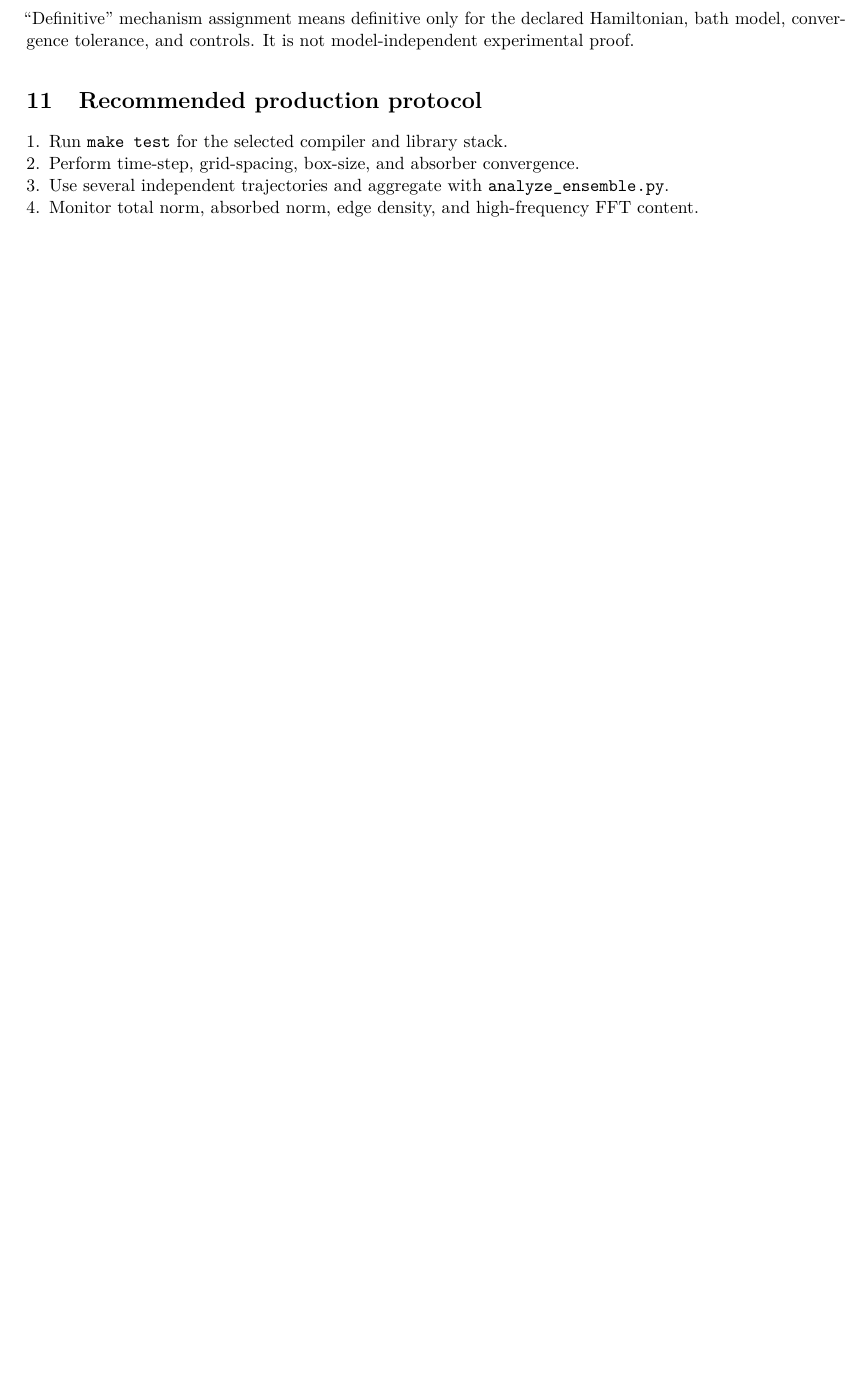
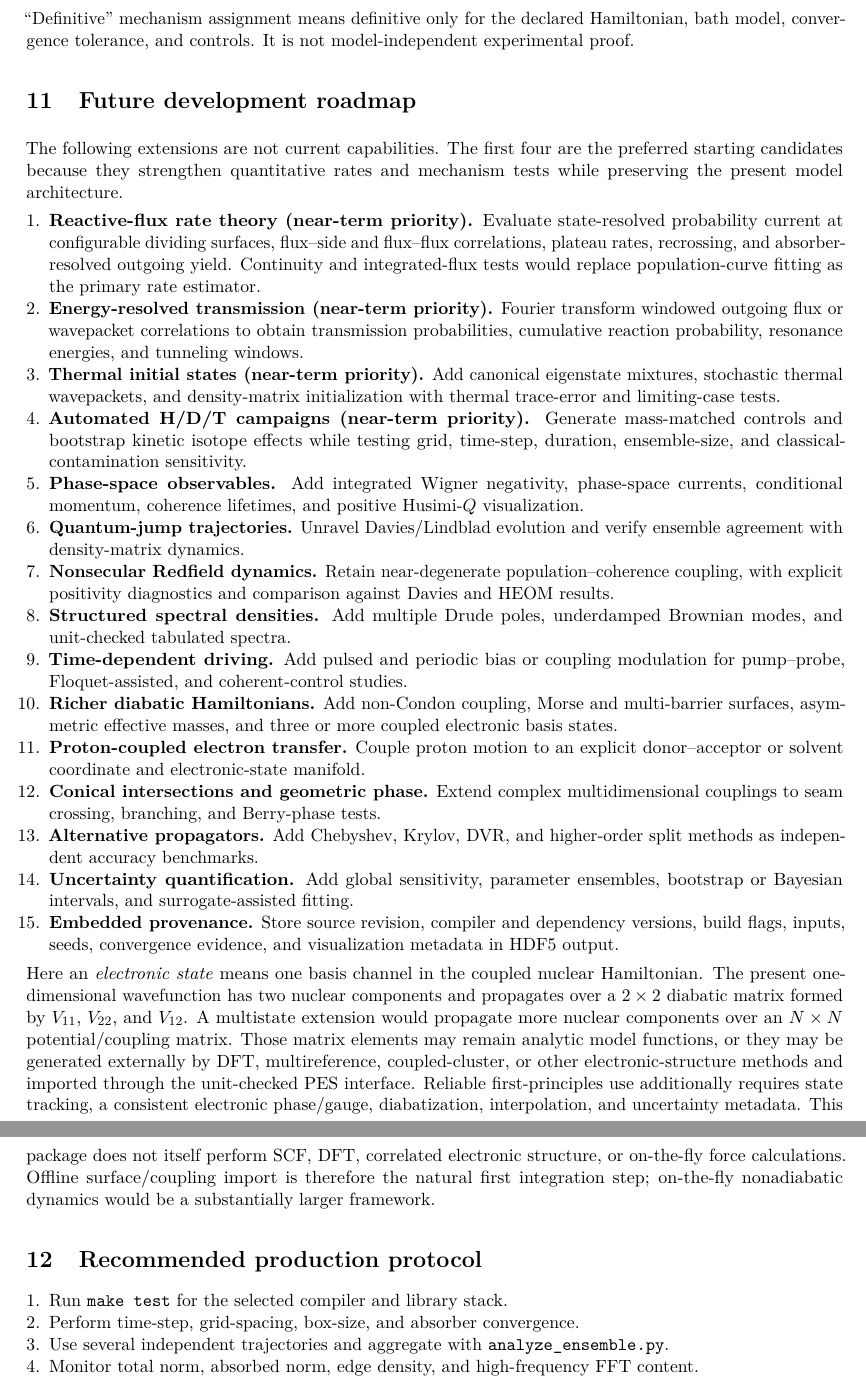
Before and after one commit to PaulBrown-cmyk/QuantumDynamics, a LaTeX paper (docs/framework_capabilities.tex): part of page 19 of 19 before the commit and two parts of pages 19 and 20 of 20 after it, the two joined at a grey line, cut so that both start at the same text, the shorter picture padded with empty space. Compiled offline with pdfLaTeX.

Commit message:
Document future development roadmap

```diff
--- a/docs/framework_capabilities.tex
+++ b/docs/framework_capabilities.tex
@@ -25,7 +25,7 @@
 
 \title{QuantumDynamics Framework and Capability Notes}
 \author{Paul A. Brown}
-\date{October 7, 2026}
+\date{October 8, 2026}
 
 \begin{document}
 \maketitle
@@ -842,6 +842,71 @@ Wigner phase-space diagnostics & \statusdone & State-resolved and electronic-sta
 Hamiltonian, bath model, convergence tolerance, and controls. It is not
 model-independent experimental proof.
 
+\section{Future development roadmap}
+
+The following extensions are not current capabilities. The first four are the
+preferred starting candidates because they strengthen quantitative rates and
+mechanism tests while preserving the present model architecture.
+
+\begin{enumerate}
+  \item \textbf{Reactive-flux rate theory (near-term priority).} Evaluate
+        state-resolved probability current at configurable dividing surfaces,
+        flux--side and flux--flux correlations, plateau rates, recrossing, and
+        absorber-resolved outgoing yield. Continuity and integrated-flux tests
+        would replace population-curve fitting as the primary rate estimator.
+  \item \textbf{Energy-resolved transmission (near-term priority).} Fourier
+        transform windowed outgoing flux or wavepacket correlations to obtain
+        transmission probabilities, cumulative reaction probability, resonance
+        energies, and tunneling windows.
+  \item \textbf{Thermal initial states (near-term priority).} Add canonical
+        eigenstate mixtures, stochastic thermal wavepackets, and density-matrix
+        initialization with thermal trace-error and limiting-case tests.
+  \item \textbf{Automated H/D/T campaigns (near-term priority).} Generate
+        mass-matched controls and bootstrap kinetic isotope effects while testing
+        grid, time-step, duration, ensemble-size, and classical-contamination
+        sensitivity.
+  \item \textbf{Phase-space observables.} Add integrated Wigner negativity,
+        phase-space currents, conditional momentum, coherence lifetimes, and
+        positive Husimi-$Q$ visualization.
+  \item \textbf{Quantum-jump trajectories.} Unravel Davies/Lindblad evolution
+        and verify ensemble agreement with density-matrix dynamics.
+  \item \textbf{Nonsecular Redfield dynamics.} Retain near-degenerate
+        population--coherence coupling, with explicit positivity diagnostics and
+        comparison against Davies and HEOM results.
+  \item \textbf{Structured spectral densities.} Add multiple Drude poles,
+        underdamped Brownian modes, and unit-checked tabulated spectra.
+  \item \textbf{Time-dependent driving.} Add pulsed and periodic bias or coupling
+        modulation for pump--probe, Floquet-assisted, and coherent-control studies.
+  \item \textbf{Richer diabatic Hamiltonians.} Add non-Condon coupling, Morse and
+        multi-barrier surfaces, asymmetric effective masses, and three or more
+        coupled electronic basis states.
+  \item \textbf{Proton-coupled electron transfer.} Couple proton motion to an
+        explicit donor--acceptor or solvent coordinate and electronic-state manifold.
+  \item \textbf{Conical intersections and geometric phase.} Extend complex
+        multidimensional couplings to seam crossing, branching, and Berry-phase tests.
+  \item \textbf{Alternative propagators.} Add Chebyshev, Krylov, DVR, and
+        higher-order split methods as independent accuracy benchmarks.
+  \item \textbf{Uncertainty quantification.} Add global sensitivity, parameter
+        ensembles, bootstrap or Bayesian intervals, and surrogate-assisted fitting.
+  \item \textbf{Embedded provenance.} Store source revision, compiler and
+        dependency versions, build flags, inputs, seeds, convergence evidence, and
+        visualization metadata in HDF5 output.
+\end{enumerate}
+
+Here an \emph{electronic state} means one basis channel in the coupled nuclear
+Hamiltonian. The present one-dimensional wavefunction has two nuclear components
+and propagates over a $2\times2$ diabatic matrix formed by $V_{11}$, $V_{22}$, and
+$V_{12}$. A multistate extension would propagate more nuclear components over an
+$N\times N$ potential/coupling matrix. Those matrix elements may remain analytic
+model functions, or they may be generated externally by DFT, multireference,
+coupled-cluster, or other electronic-structure methods and imported through the
+unit-checked PES interface. Reliable first-principles use additionally requires
+state tracking, a consistent electronic phase/gauge, diabatization, interpolation,
+and uncertainty metadata. This package does not itself perform SCF, DFT, correlated
+electronic structure, or on-the-fly force calculations. Offline surface/coupling
+import is therefore the natural first integration step; on-the-fly nonadiabatic
+dynamics would be a substantially larger framework.
+
 \section{Recommended production protocol}
 
 \begin{enumerate}
```
Also changed, not shown: docs/FUTURE_WORK.md (added, +88 -0 lines), README.md, docs/QuantumDynamics_Framework_Notes.pdf, docs/framework_capabilities.tex (6 more changed lines).
